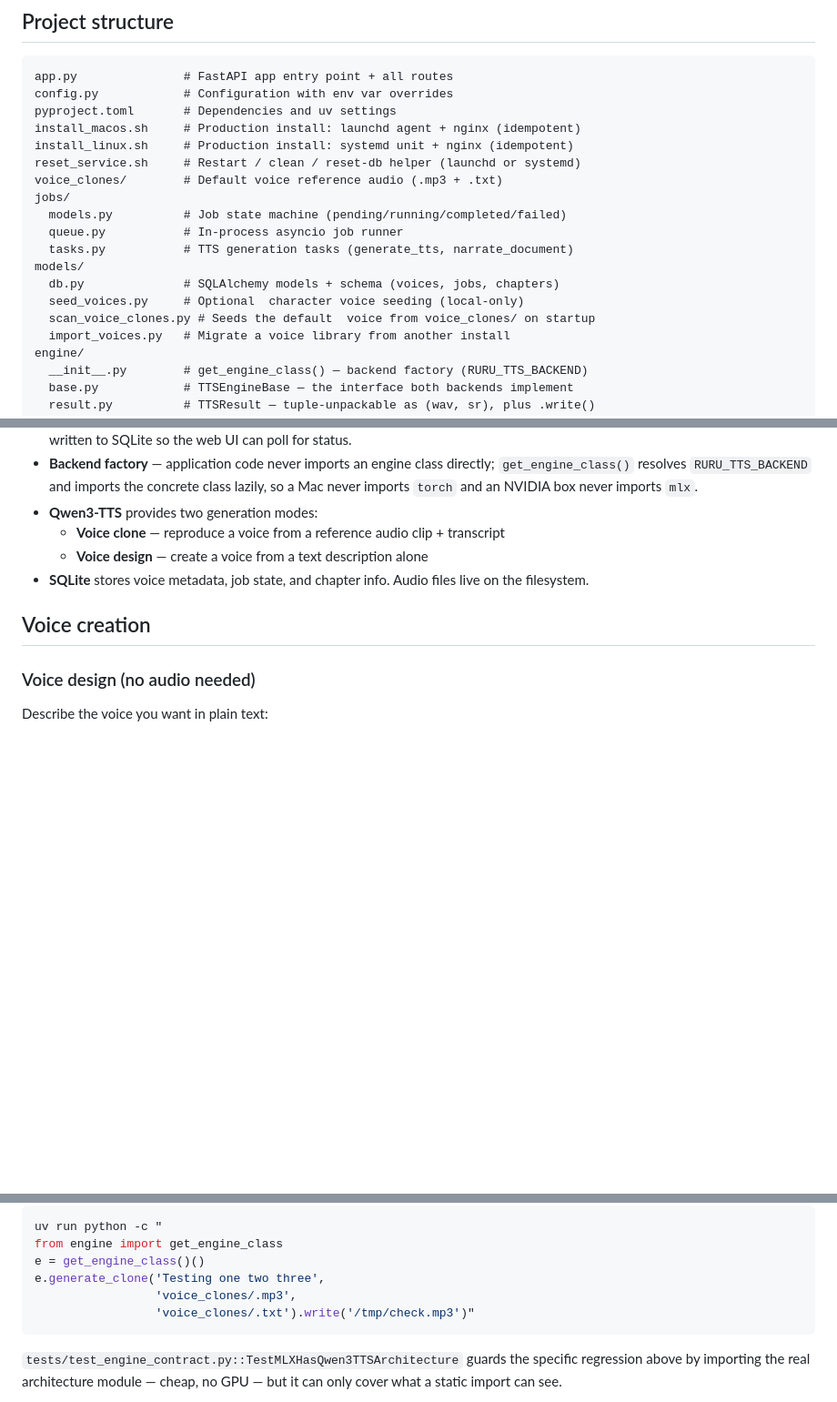
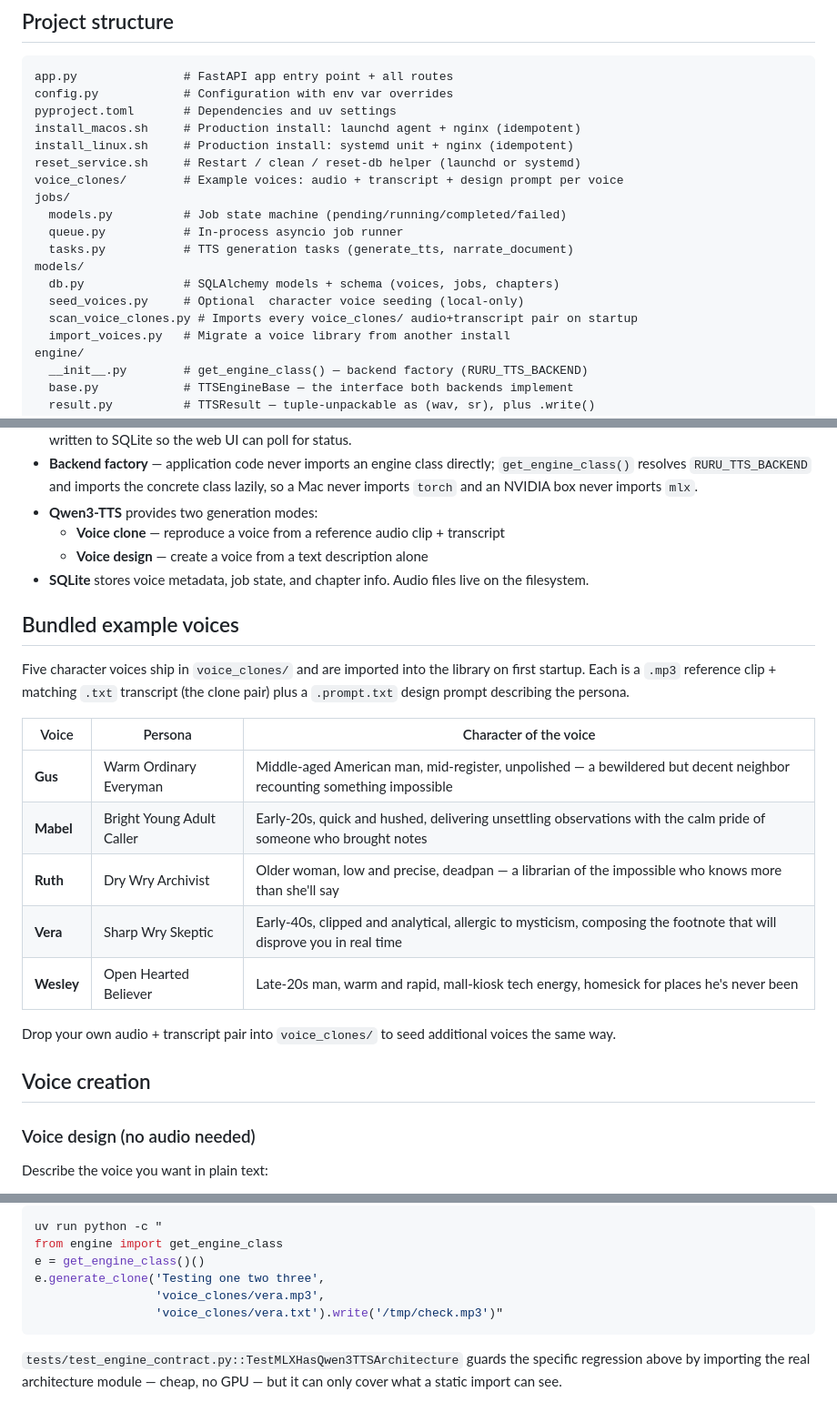
Before and after one commit to BitsofJeremy/ruru, a Markdown page: README.md, 3 parts joined by grey strips. Shown at 91% size. GitHub-like rendering; blank space fills up the shorter version.

Commit message:
Document the five bundled example voices
Replace the local voice references in README/CLAUDE.md with the gus, mabel,
ruth, vera, and wesley example voices: add a bundled-voices table,
update the project-structure comments, and point the post-install
real-generation check at vera (shipped) instead of local voice (local-only).

Co-Authored-By: Claude <noreply@anthropic.com>

````diff
--- a/README.md
+++ b/README.md
@@ -150,7 +150,7 @@ pyproject.toml       # Dependencies and uv settings
 install_macos.sh     # Production install: launchd agent + nginx (idempotent)
 install_linux.sh     # Production install: systemd unit + nginx (idempotent)
 reset_service.sh     # Restart / clean / reset-db helper (launchd or systemd)
-voice_clones/        # Default voice reference audio (.mp3 + .txt)
+voice_clones/        # Example voices: audio + transcript + design prompt per voice
 jobs/
   models.py          # Job state machine (pending/running/completed/failed)
   queue.py           # In-process asyncio job runner
@@ -158,7 +158,7 @@ jobs/
 models/
   db.py              # SQLAlchemy models + schema (voices, jobs, chapters)
   seed_voices.py     # Optional  character voice seeding (local-only)
-  scan_voice_clones.py # Seeds the default  voice from voice_clones/ on startup
+  scan_voice_clones.py # Imports every voice_clones/ audio+transcript pair on startup
   import_voices.py   # Migrate a voice library from another install
 engine/
   __init__.py        # get_engine_class() — backend factory (RURU_TTS_BACKEND)
@@ -211,6 +211,20 @@ Browser (HTMX) ──> FastAPI (port 5151) ──> SQLite (jobs, voices)
   - **Voice design** — create a voice from a text description alone
 - **SQLite** stores voice metadata, job state, and chapter info. Audio files live on the filesystem.
 
+## Bundled example voices
+
+Five character voices ship in `voice_clones/` and are imported into the library on first startup. Each is a `.mp3` reference clip + matching `.txt` transcript (the clone pair) plus a `.prompt.txt` design prompt describing the persona.
+
+| Voice | Persona | Character of the voice |
+|---|---|---|
+| **Gus** | Warm Ordinary Everyman | Middle-aged American man, mid-register, unpolished — a bewildered but decent neighbor recounting something impossible |
+| **Mabel** | Bright Young Adult Caller | Early-20s, quick and hushed, delivering unsettling observations with the calm pride of someone who brought notes |
+| **Ruth** | Dry Wry Archivist | Older woman, low and precise, deadpan — a librarian of the impossible who knows more than she'll say |
+| **Vera** | Sharp Wry Skeptic | Early-40s, clipped and analytical, allergic to mysticism, composing the footnote that will disprove you in real time |
+| **Wesley** | Open Hearted Believer | Late-20s man, warm and rapid, mall-kiosk tech energy, homesick for places he's never been |
+
+Drop your own audio + transcript pair into `voice_clones/` to seed additional voices the same way.
+
 ## Voice creation
 
 ### Voice design (no audio needed)
@@ -247,8 +261,8 @@ uv run python -c "
 from engine import get_engine_class
 e = get_engine_class()()
 e.generate_clone('Testing one two three',
-                 'voice_clones/.mp3',
-                 'voice_clones/.txt').write('/tmp/check.mp3')"
+                 'voice_clones/vera.mp3',
+                 'voice_clones/vera.txt').write('/tmp/check.mp3')"
 ```
 
 `tests/test_engine_contract.py::TestMLXHasQwen3TTSArchitecture` guards the specific regression above by importing the real architecture module — cheap, no GPU — but it can only cover what a static import can see.
````
Also changed, not shown: other parts of README.md (+1 -1 lines), CLAUDE.md (+1 -1 lines).
